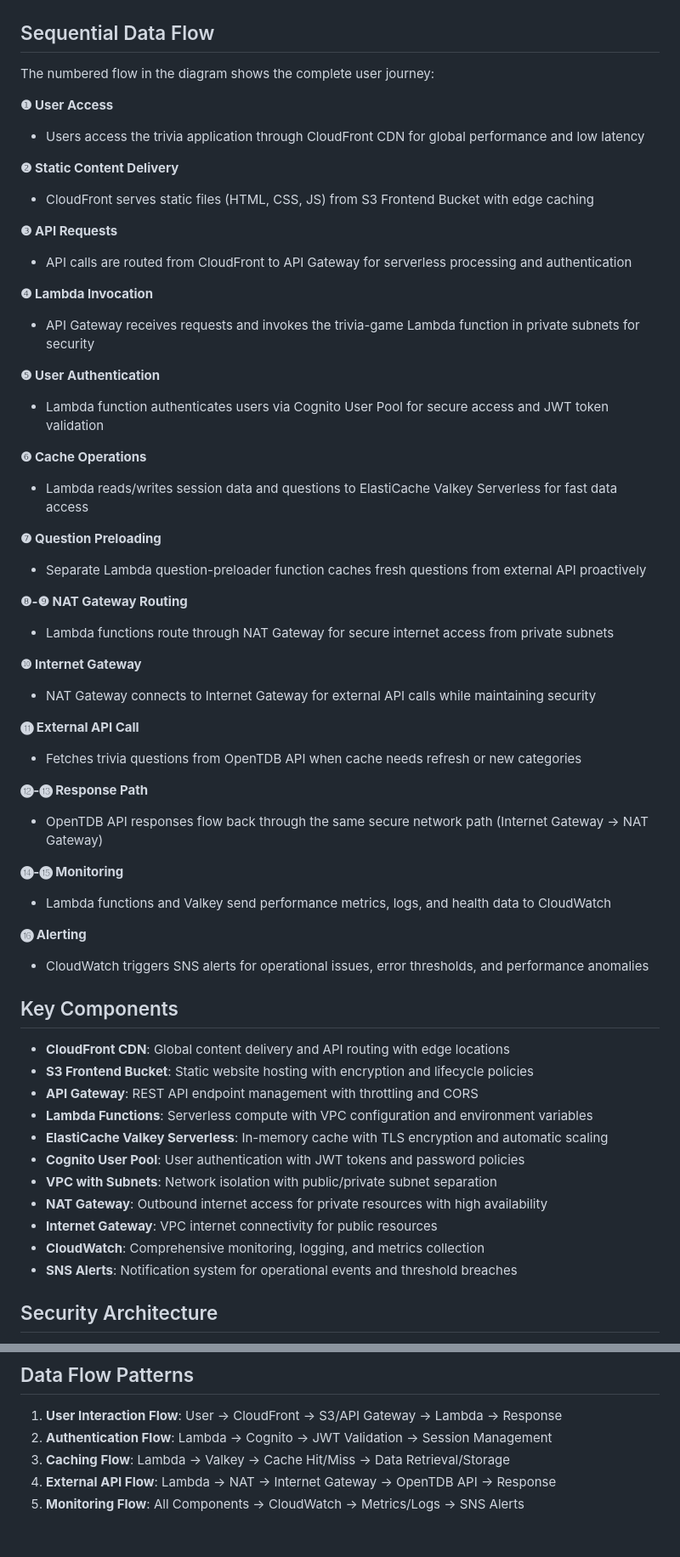
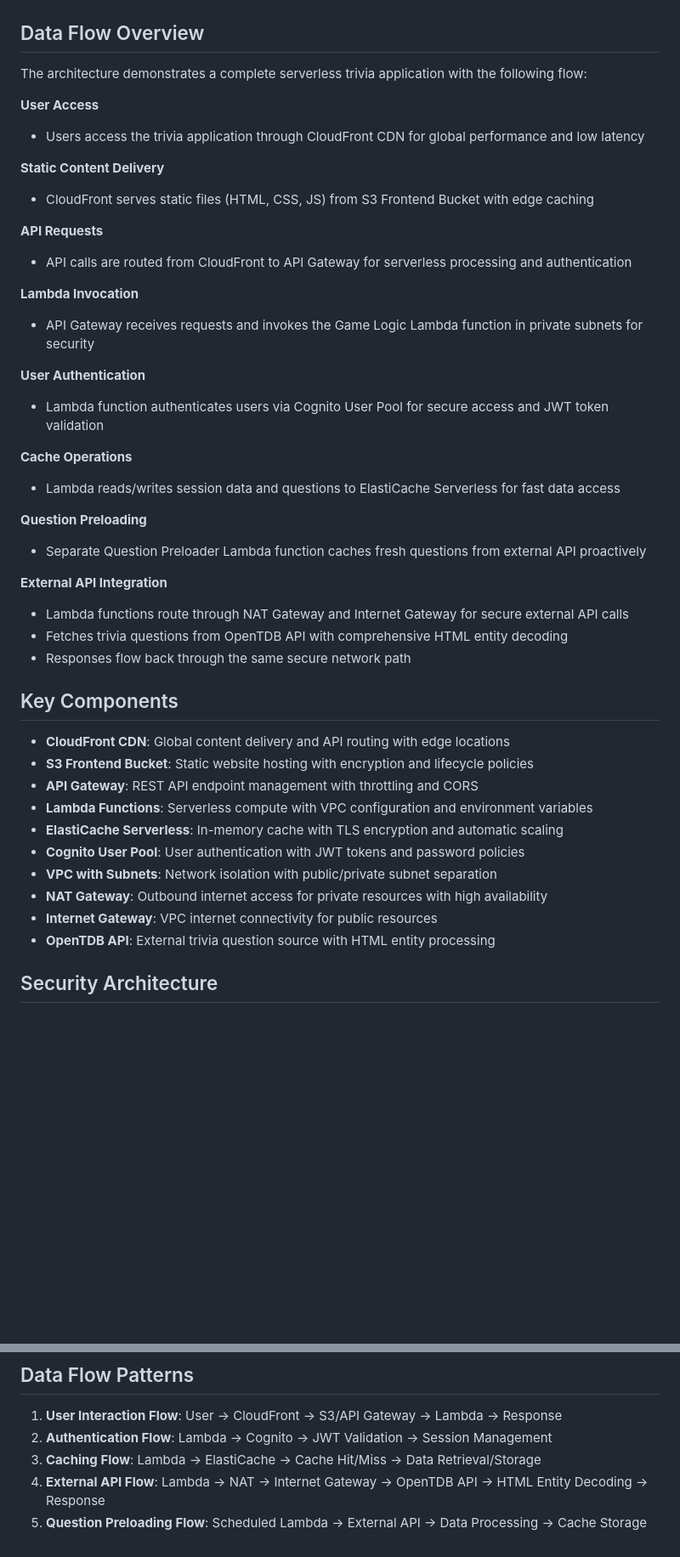
Before and after one commit to DarpaSehgal/trivia-challenge, a Markdown page: architecture/architecture_description.md, 2 parts joined by grey strips. Shown at 85% size. Drawn GitHub-style; blank space fills up the shorter version.

```diff
--- a/architecture/architecture_description.md
+++ b/architecture/architecture_description.md
@@ -2,48 +2,35 @@
 
 ![AWS Trivia Challenge Architecture](aws_trivia_challenge_architecture.png)
 
-## Sequential Data Flow
+## Data Flow Overview
 
-The numbered flow in the diagram shows the complete user journey:
+The architecture demonstrates a complete serverless trivia application with the following flow:
 
-**❶ User Access**
+**User Access**
 - Users access the trivia application through CloudFront CDN for global performance and low latency
 
-**❷ Static Content Delivery**
+**Static Content Delivery**
 - CloudFront serves static files (HTML, CSS, JS) from S3 Frontend Bucket with edge caching
 
-**❸ API Requests**
+**API Requests**
 - API calls are routed from CloudFront to API Gateway for serverless processing and authentication
 
-**❹ Lambda Invocation**
-- API Gateway receives requests and invokes the trivia-game Lambda function in private subnets for security
+**Lambda Invocation**
+- API Gateway receives requests and invokes the Game Logic Lambda function in private subnets for security
 
-**❺ User Authentication**
+**User Authentication**
 - Lambda function authenticates users via Cognito User Pool for secure access and JWT token validation
 
-**❻ Cache Operations**
-- Lambda reads/writes session data and questions to ElastiCache Valkey Serverless for fast data access
+**Cache Operations**
+- Lambda reads/writes session data and questions to ElastiCache Serverless for fast data access
 
-**❼ Question Preloading**
-- Separate Lambda question-preloader function caches fresh questions from external API proactively
+**Question Preloading**
+- Separate Question Preloader Lambda function caches fresh questions from external API proactively
 
-**❽-❾ NAT Gateway Routing**
-- Lambda functions route through NAT Gateway for secure internet access from private subnets
-
-**❿ Internet Gateway**
-- NAT Gateway connects to Internet Gateway for external API calls while maintaining security
-
-**⓫ External API Call**
-- Fetches trivia questions from OpenTDB API when cache needs refresh or new categories
-
-**⓬-⓭ Response Path**
-- OpenTDB API responses flow back through the same secure network path (Internet Gateway → NAT Gateway)
-
-**⓮-⓯ Monitoring**
-- Lambda functions and Valkey send performance metrics, logs, and health data to CloudWatch
-
-**⓰ Alerting**
-- CloudWatch triggers SNS alerts for operational issues, error thresholds, and performance anomalies
+**External API Integration**
+- Lambda functions route through NAT Gateway and Internet Gateway for secure external API calls
+- Fetches trivia questions from OpenTDB API with comprehensive HTML entity decoding
+- Responses flow back through the same secure network path
 
 ## Key Components
 
@@ -51,13 +38,12 @@ The numbered flow in the diagram shows the complete user journey:
 - **S3 Frontend Bucket**: Static website hosting with encryption and lifecycle policies
 - **API Gateway**: REST API endpoint management with throttling and CORS
 - **Lambda Functions**: Serverless compute with VPC configuration and environment variables
-- **ElastiCache Valkey Serverless**: In-memory cache with TLS encryption and automatic scaling
+- **ElastiCache Serverless**: In-memory cache with TLS encryption and automatic scaling
 - **Cognito User Pool**: User authentication with JWT tokens and password policies
 - **VPC with Subnets**: Network isolation with public/private subnet separation
 - **NAT Gateway**: Outbound internet access for private resources with high availability
 - **Internet Gateway**: VPC internet connectivity for public resources
-- **CloudWatch**: Comprehensive monitoring, logging, and metrics collection
-- **SNS Alerts**: Notification system for operational events and threshold breaches
+- **OpenTDB API**: External trivia question source with HTML entity processing
 
 ## Security Architecture
 
@@ -72,6 +58,6 @@ The numbered flow in the diagram shows the complete user journey:
 
 1. **User Interaction Flow**: User → CloudFront → S3/API Gateway → Lambda → Response
 2. **Authentication Flow**: Lambda → Cognito → JWT Validation → Session Management
-3. **Caching Flow**: Lambda → Valkey → Cache Hit/Miss → Data Retrieval/Storage
-4. **External API Flow**: Lambda → NAT → Internet Gateway → OpenTDB API → Response
-5. **Monitoring Flow**: All Components → CloudWatch → Metrics/Logs → SNS Alerts
+3. **Caching Flow**: Lambda → ElastiCache → Cache Hit/Miss → Data Retrieval/Storage
+4. **External API Flow**: Lambda → NAT → Internet Gateway → OpenTDB API → HTML Entity Decoding → Response
+5. **Question Preloading Flow**: Scheduled Lambda → External API → Data Processing → Cache Storage
```
Also changed, not shown: README.md (+3 -3 lines).
